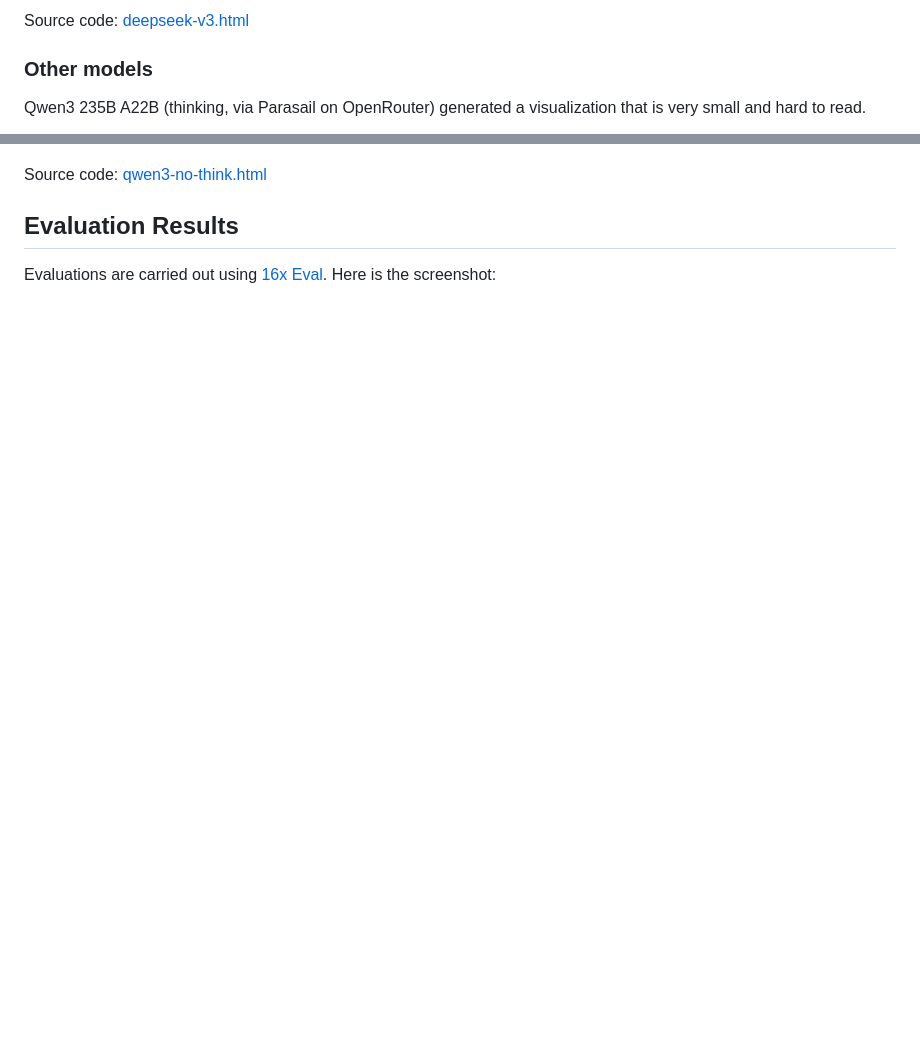
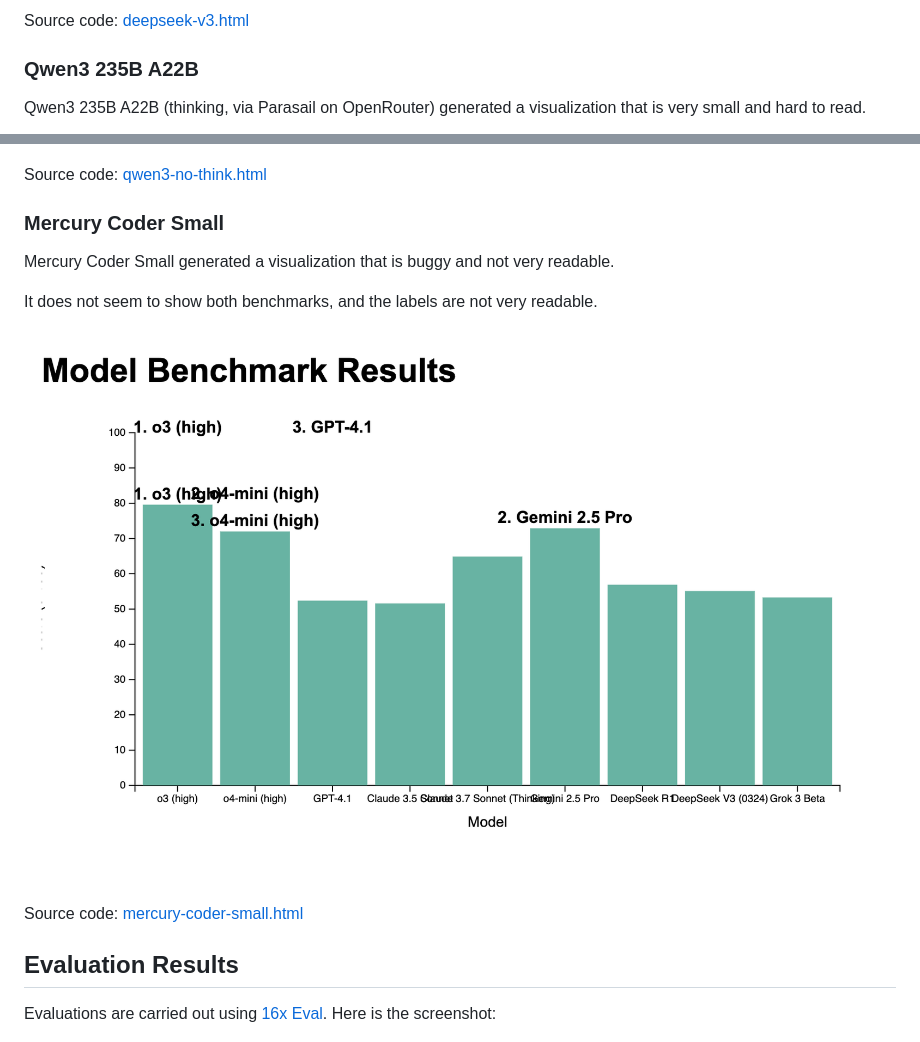
Before and after one commit to paradite/model-benchmark-viz, a Markdown page: README.md, 2 parts joined by grey strips. Rendered like a GitHub page; pictures changed too: output/mercury-coder-small.png (added); blank space fills up the shorter version.

```diff
--- a/README.md
+++ b/README.md
@@ -52,7 +52,7 @@ DeepSeek V3 generated a similar visualization to Gemini 2.5 Pro.
 
 Source code: [deepseek-v3.html](output/deepseek-v3.html)
 
-### Other models
+### Qwen3 235B A22B
 
 Qwen3 235B A22B (thinking, via Parasail on OpenRouter) generated a visualization that is very small and hard to read.
 
@@ -65,6 +65,16 @@ I also tried the non-thinking version of Qwen3 (by adding `/no_think` to the end
 ![qwen3-no-think](output/qwen3-no-think.png)
 
 Source code: [qwen3-no-think.html](output/qwen3-no-think.html)
+
+### Mercury Coder Small
+
+Mercury Coder Small generated a visualization that is buggy and not very readable.
+
+It does not seem to show both benchmarks, and the labels are not very readable.
+
+![mercury-coder-small](output/mercury-coder-small.png)
+
+Source code: [mercury-coder-small.html](output/mercury-coder-small.html)
 
 ## Evaluation Results
 
```
Also changed, not shown: 1 other file.
